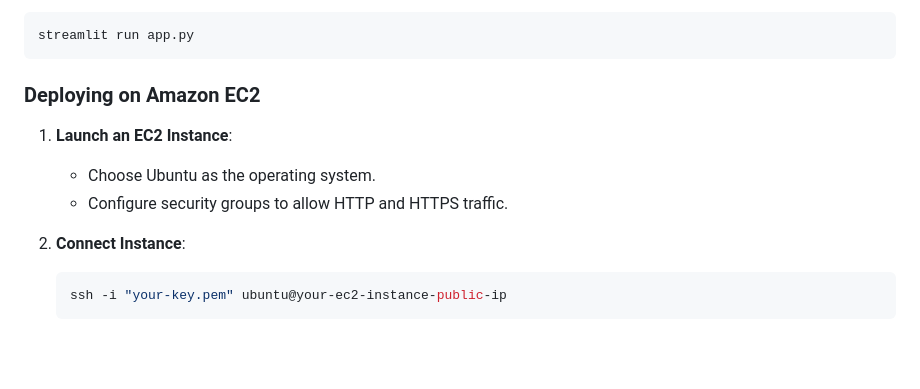
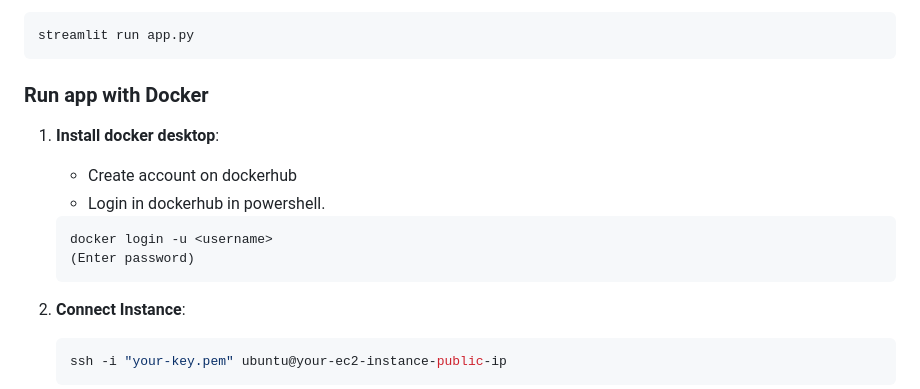
Before and after one commit to DivyanshKushwaha/Movie-Recommender-System, a Markdown page: README.md, the part around the change. Rendered like a GitHub page; blank space fills up the shorter version.

````diff
--- a/README.md
+++ b/README.md
@@ -69,11 +69,16 @@ To run the app on your local machine:
 streamlit run app.py
 ```
 
-### Deploying on Amazon EC2
+### Run app with Docker
 
-1. **Launch an EC2 Instance**:
-   - Choose Ubuntu as the operating system.
-   - Configure security groups to allow HTTP and HTTPS traffic.
+1. **Install docker desktop**:
+   - Create account on dockerhub
+   - Login in dockerhub in powershell.
+   ```bash
+   docker login -u <username>
+   (Enter password)
+   ```
+
 
 2. **Connect Instance**:
    ```bash
````
